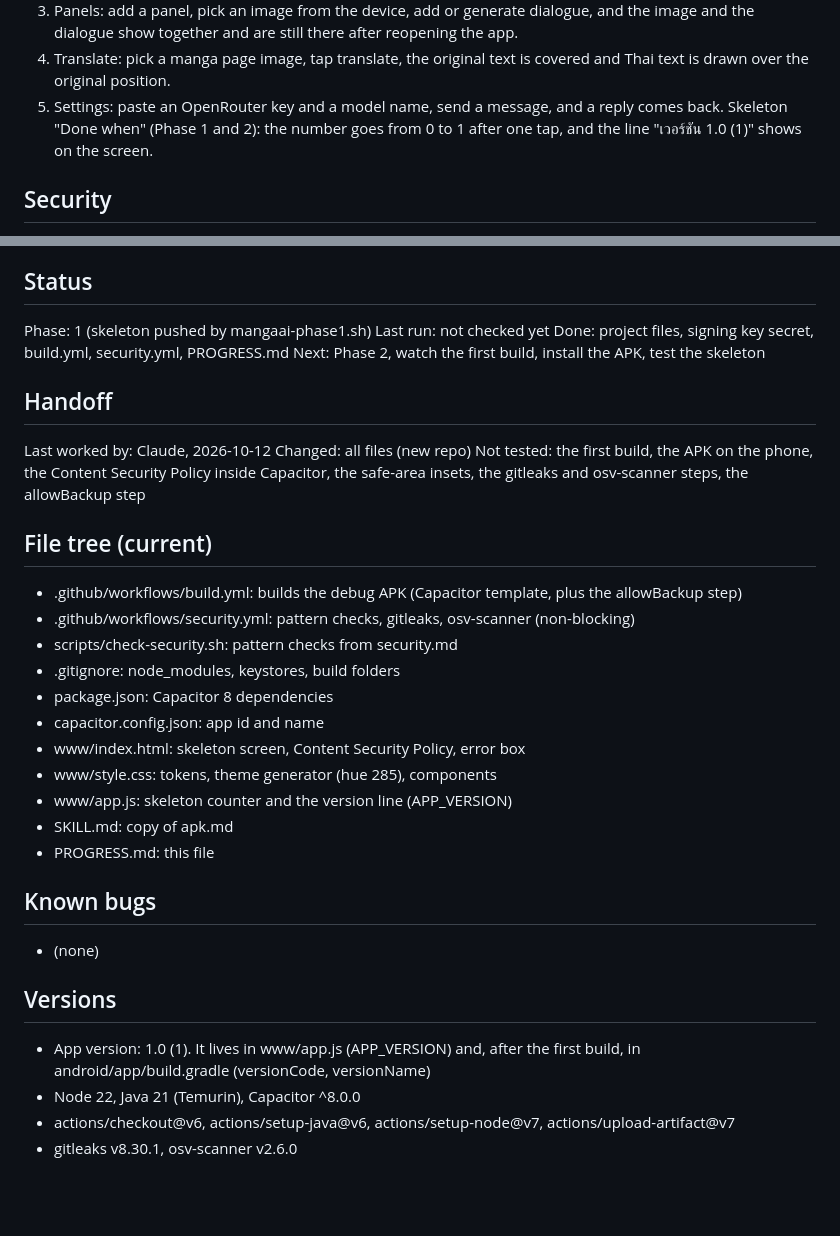
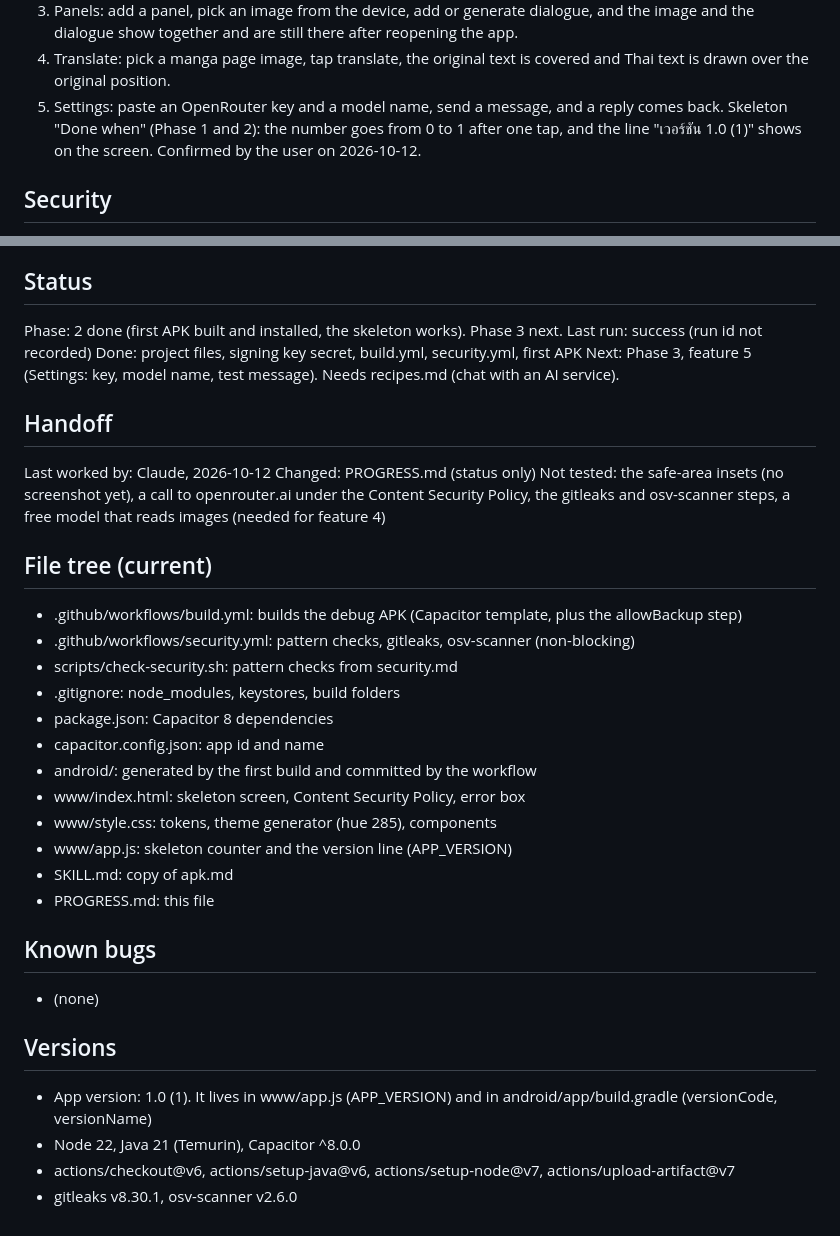
Before and after one commit to oyuyfy7ff/mangaai, a Markdown page: PROGRESS.md, 2 parts joined by grey strips. GitHub-like rendering; blank space fills up the shorter version.

Commit message:
docs: update PROGRESS.md (Phase 2 done)

```diff
--- a/PROGRESS.md
+++ b/PROGRESS.md
@@ -15,7 +15,7 @@ Features and "Done when":
 3. Panels: add a panel, pick an image from the device, add or generate dialogue, and the image and the dialogue show together and are still there after reopening the app.
 4. Translate: pick a manga page image, tap translate, the original text is covered and Thai text is drawn over the original position.
 5. Settings: paste an OpenRouter key and a model name, send a message, and a reply comes back.
-Skeleton "Done when" (Phase 1 and 2): the number goes from 0 to 1 after one tap, and the line "เวอร์ชัน 1.0 (1)" shows on the screen.
+Skeleton "Done when" (Phase 1 and 2): the number goes from 0 to 1 after one tap, and the line "เวอร์ชัน 1.0 (1)" shows on the screen. Confirmed by the user on 2026-10-12.
 
 ## Security
 Backend: none. No accounts, no login, no Supabase. All data stays on the device.
@@ -28,15 +28,15 @@ Checks: scripts/check-security.sh, gitleaks (v8.30.1) and osv-scanner (v2.6.0) i
 Known risks: a debug APK lets someone with the phone and a cable read the app's private data, including the saved key. Images and text are sent to the model provider (OpenRouter and the model behind it). Some free models may keep the data.
 
 ## Status
-Phase: 1 (skeleton pushed by mangaai-phase1.sh)
-Last run: not checked yet
-Done: project files, signing key secret, build.yml, security.yml, PROGRESS.md
-Next: Phase 2, watch the first build, install the APK, test the skeleton
+Phase: 2 done (first APK built and installed, the skeleton works). Phase 3 next.
+Last run: success (run id not recorded)
+Done: project files, signing key secret, build.yml, security.yml, first APK
+Next: Phase 3, feature 5 (Settings: key, model name, test message). Needs recipes.md (chat with an AI service).
 
 ## Handoff
 Last worked by: Claude, 2026-10-12
-Changed: all files (new repo)
-Not tested: the first build, the APK on the phone, the Content Security Policy inside Capacitor, the safe-area insets, the gitleaks and osv-scanner steps, the allowBackup step
+Changed: PROGRESS.md (status only)
+Not tested: the safe-area insets (no screenshot yet), a call to openrouter.ai under the Content Security Policy, the gitleaks and osv-scanner steps, a free model that reads images (needed for feature 4)
 
 ## File tree (current)
 - .github/workflows/build.yml: builds the debug APK (Capacitor template, plus the allowBackup step)
@@ -45,6 +45,7 @@ Not tested: the first build, the APK on the phone, the Content Security Policy i
 - .gitignore: node_modules, keystores, build folders
 - package.json: Capacitor 8 dependencies
 - capacitor.config.json: app id and name
+- android/: generated by the first build and committed by the workflow
 - www/index.html: skeleton screen, Content Security Policy, error box
 - www/style.css: tokens, theme generator (hue 285), components
 - www/app.js: skeleton counter and the version line (APP_VERSION)
@@ -55,7 +56,7 @@ Not tested: the first build, the APK on the phone, the Content Security Policy i
 - (none)
 
 ## Versions
-- App version: 1.0 (1). It lives in www/app.js (APP_VERSION) and, after the first build, in android/app/build.gradle (versionCode, versionName)
+- App version: 1.0 (1). It lives in www/app.js (APP_VERSION) and in android/app/build.gradle (versionCode, versionName)
 - Node 22, Java 21 (Temurin), Capacitor ^8.0.0
 - actions/checkout@v6, actions/setup-java@v6, actions/setup-node@v7, actions/upload-artifact@v7
 - gitleaks v8.30.1, osv-scanner v2.6.0
```
